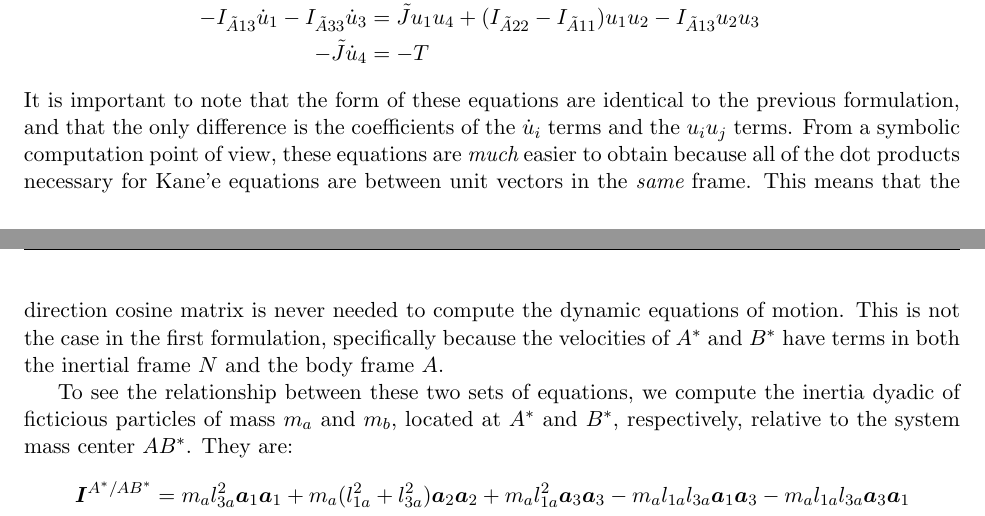
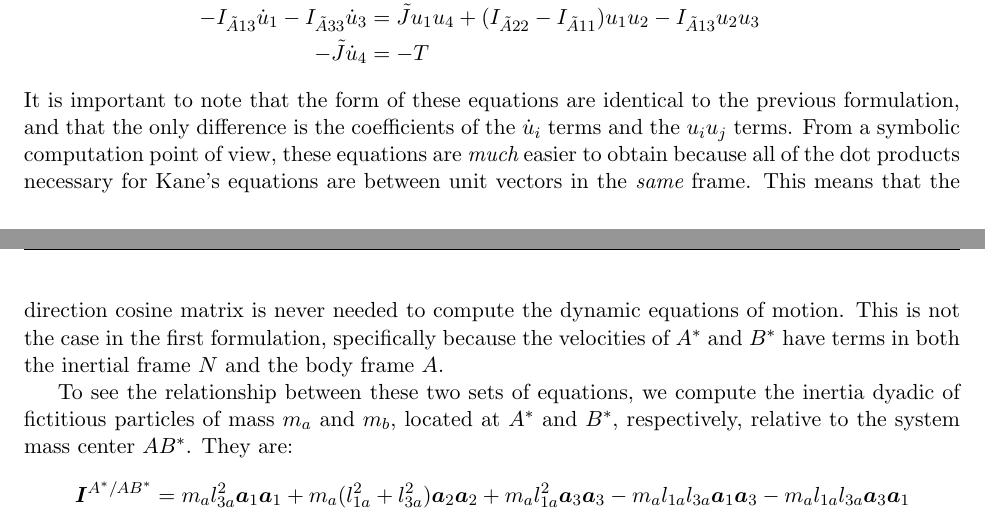
Before and after one commit to hazelnusse/pydy, a LaTeX problem sheet (examples/gyrostat/gyrostat.tex): two parts of pages 5 and 6 of 7, joined at a grey line, cut so that both start at the same text. Compiled offline with pdfLaTeX.

Commit message:
Fixed typos in gyrostat.tex

```diff
--- a/examples/gyrostat/gyrostat.tex
+++ b/examples/gyrostat/gyrostat.tex
@@ -390,14 +390,14 @@ It is important to note that the form of these equations are identical to the
 previous formulation, and that the only difference is the coefficients of the
 $\dot{u}_i$ terms and the $u_iu_j$ terms.  From a symbolic computation point of
 view, these equations are {\it{much}} easier to obtain because all of the dot
-products necessary for Kane'e equations are between unit vectors in the
+products necessary for Kane's equations are between unit vectors in the
 {\it{same}} frame.  This means that the direction cosine matrix is never
 needed to compute the dynamic equations of motion.  This is not the case in the
 first formulation, specifically because the velocities of $A^*$ and $B^*$ have
 terms in both the inertial frame $N$ and the body frame $A$.
 
 To see the relationship between these two sets of equations, we compute the
-inertia dyadic of ficticious particles of mass $m_a$ and $m_b$, located at
+inertia dyadic of fictitious particles of mass $m_a$ and $m_b$, located at
 $A^*$ and $B^*$, respectively, relative to the system mass center $AB^*$.  They
 are:
 \begin{align*}
```
Also changed, not shown: examples/gyrostat/gyrostat.pdf, examples/gyrostat/gyrostat.tex (4 more changed lines).
